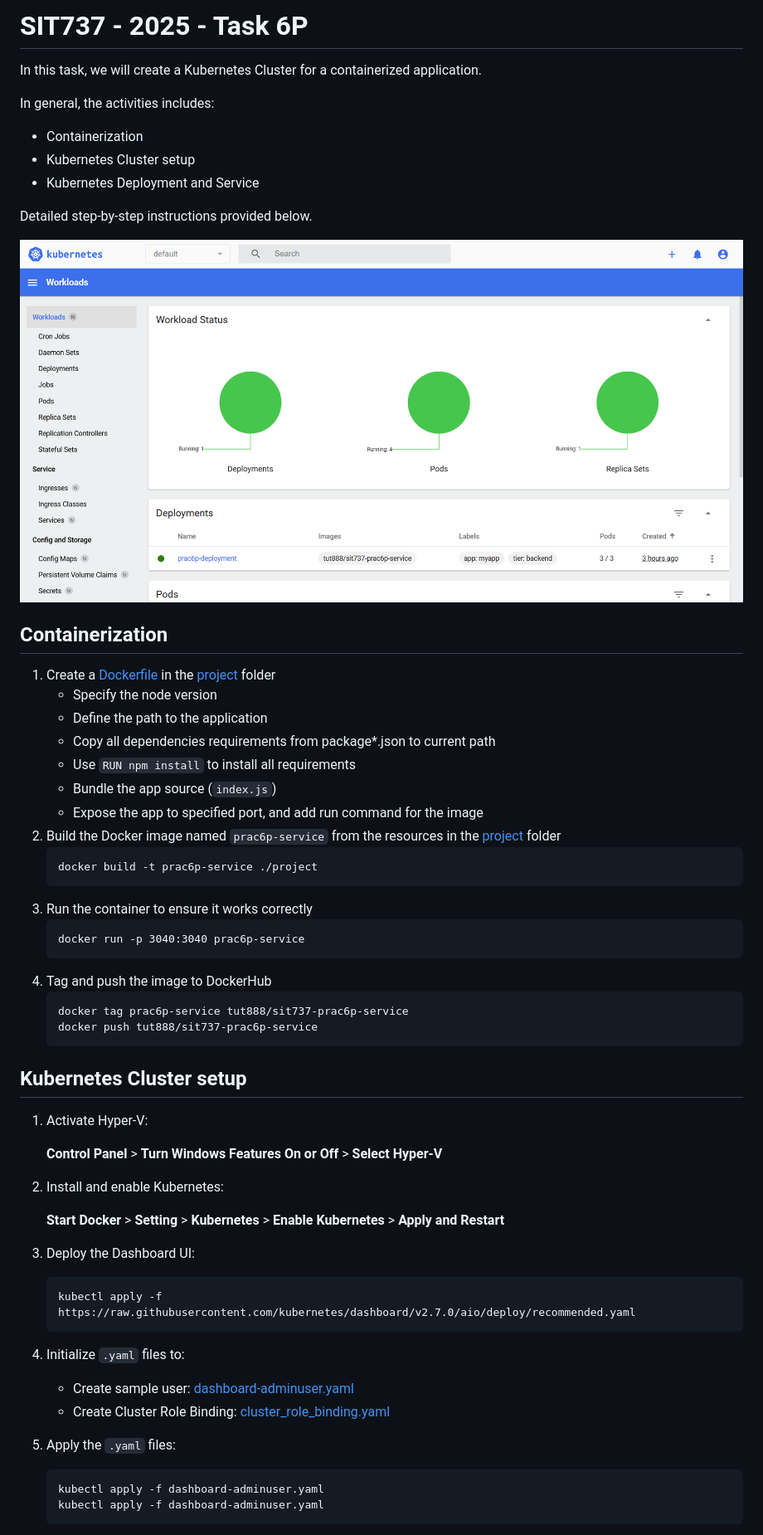
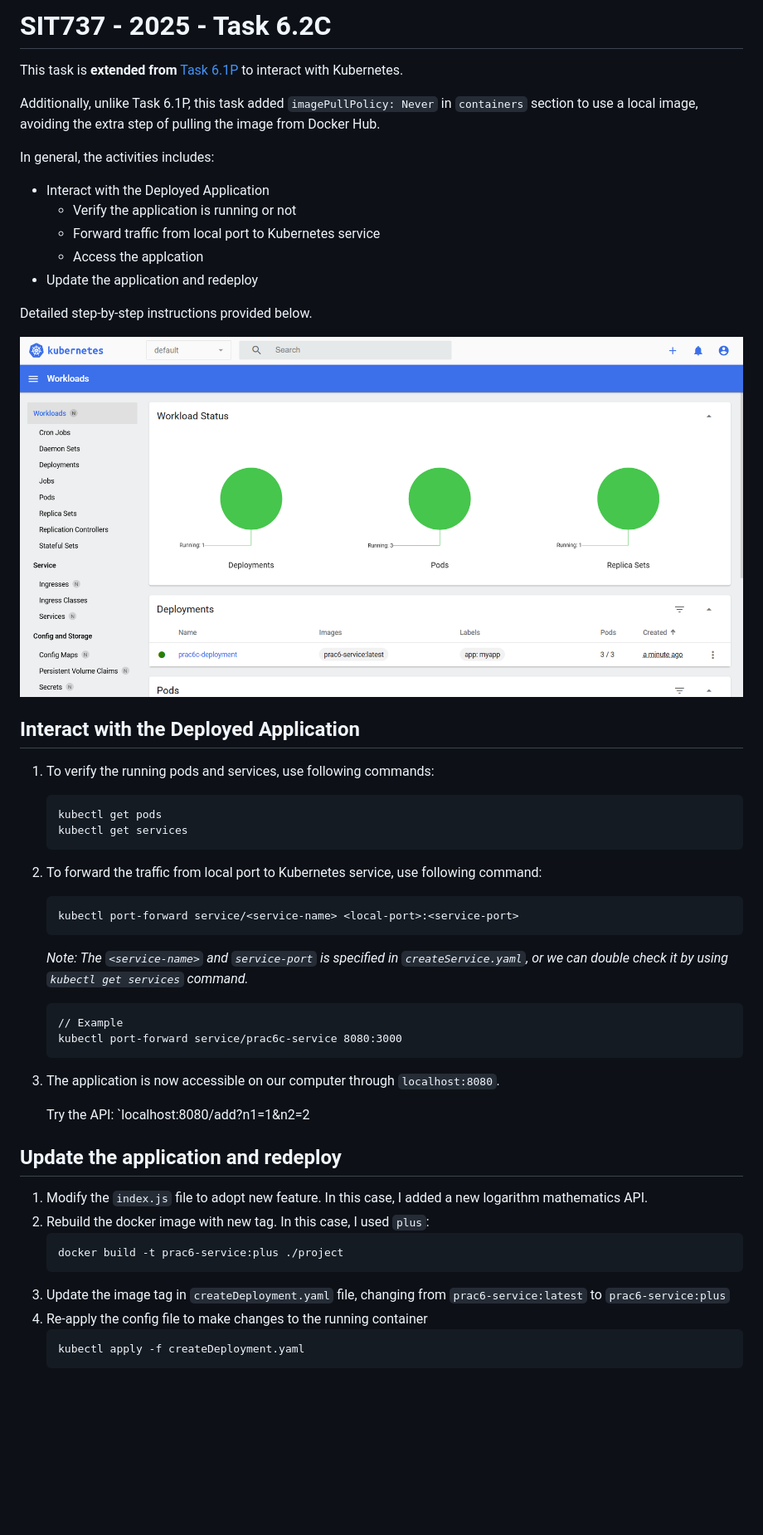
Before and after one commit to TUT888/sit737-2025, a Markdown page: README.md, the part around the change printed below. Shown: that part at 83% size. Rendered like a GitHub page; pictures changed too: image.png; blank space fills up the shorter version.

Commit message:
Completed Task 6.2C

````diff
--- a/README.md
+++ b/README.md
@@ -1,59 +1,48 @@
-# SIT737 - 2025 - Task 6P
+# SIT737 - 2025 - Task 6.2C
 
-In this task, we will create a Kubernetes Cluster for a containerized application.
+This task is **extended from** [Task 6.1P](https://github.com/TUT888/sit737-2025/tree/prac6p) to interact with Kubernetes.
+
+Additionally, unlike Task 6.1P, this task added `imagePullPolicy: Never` in `containers` section to use a local image, avoiding the extra step of pulling the image from Docker Hub.
 
 In general, the activities includes:
-- Containerization
-- Kubernetes Cluster setup
-- Kubernetes Deployment and Service
+- Interact with the Deployed Application
+    - Verify the application is running or not
+    - Forward traffic from local port to Kubernetes service
+    - Access the applcation
+- Update the application and redeploy
 
 Detailed step-by-step instructions provided below.
 
 ![workload](image.png)
 
 
-## Containerization
-1. Create a [Dockerfile](./Dockerfile) in the [project](./project) folder
-    - Specify the node version
-    - Define the path to the application
-    - Copy all dependencies requirements from package*.json to current path
-    - Use `RUN npm install` to install all requirements
-    - Bundle the app source (`index.js`)
-    - Expose the app to specified port, and add run command for the image
-2. Build the Docker image named `prac6p-service` from the resources in the [project](./project) folder
+## Interact with the Deployed Application
+1. To verify the running pods and services, use following commands:
     ```
-    docker build -t prac6p-service ./project
+    kubectl get pods
+    kubectl get services
     ```
-3. Run the container to ensure it works correctly
+2. To forward the traffic from local port to Kubernetes service, use following command:
     ```
-    docker run -p 3040:3040 prac6p-service
+    kubectl port-forward service/<service-name> <local-port>:<service-port>
     ```
-4. Tag and push the image to DockerHub
+    *Note: The `<service-name>` and `service-port` is specified in `createService.yaml`, or we can double check it by using `kubectl get services` command.*
     ```
-    docker tag prac6p-service tut888/sit737-prac6p-service
-    docker push tut888/sit737-prac6p-service
+    // Example
+    kubectl port-forward service/prac6c-service 8080:3000
     ```
+3. The application is now accessible on our computer through `localhost:8080`.
 
-## Kubernetes Cluster setup
-1. Activate Hyper-V:
+    Try the API: `localhost:8080/add?n1=1&n2=2
 
-    **Control Panel** > **Turn Windows Features On or Off** > **Select Hyper-V**
-
-2. Install and enable Kubernetes:
-
-    **Start Docker** > **Setting** > **Kubernetes** > **Enable Kubernetes** > **Apply and Restart**
-
-3. Deploy the Dashboard UI:
+## Update the application and redeploy
+1. Modify the `index.js` file to adopt new feature. In this case, I added a new logarithm mathematics API.
+2. Rebuild the docker image with new tag. In this case, I used `plus`:
     ```
-    kubectl apply -f https://raw.githubusercontent.com/kubernetes/dashboard/v2.7.0/aio/deploy/recommended.yaml
+    docker build -t prac6-service:plus ./project
     ```
-
-4. Initialize `.yaml` files to:
-    - Create sample user: [dashboard-adminuser.yaml](./dashboard-adminuser.yaml)
-    - Create Cluster Role Binding: [cluster_role_binding.yaml](./cluster_role_binding.yaml)
-
-5. Apply the `.yaml` files:
+3. Update the image tag in `createDeployment.yaml` file, changing from `prac6-service:latest` to `prac6-service:plus`
+4. Re-apply the config file to make changes to the running container
     ```
-    kubectl apply -f dashboard-adminuser.yaml
-    kubectl apply -f dashboard-adminuser.yaml
+    kubectl apply -f createDeployment.yaml
     ```
````
Also changed, not shown: other parts of README.md (+1 -26 lines), 5 other files.
